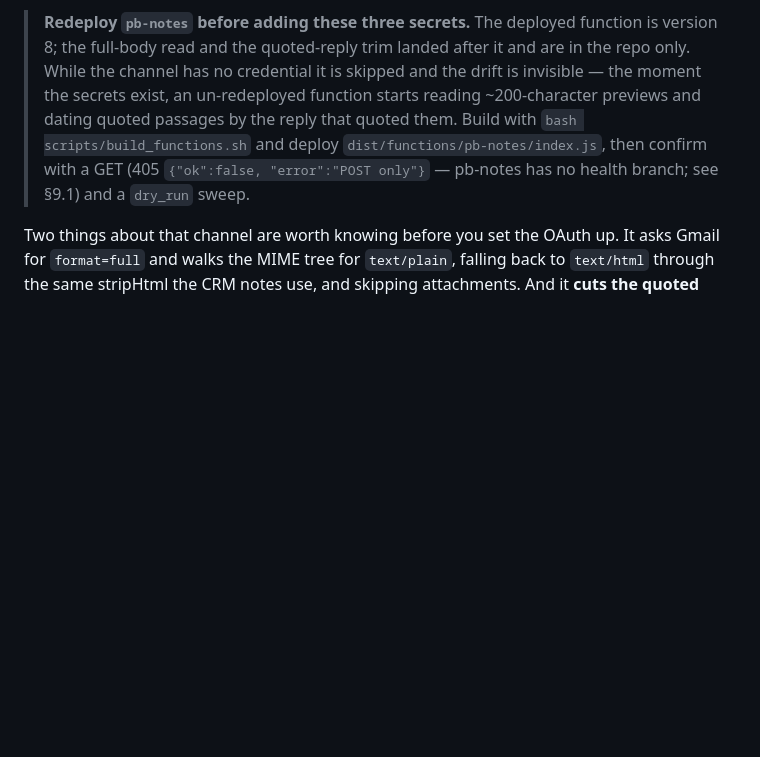
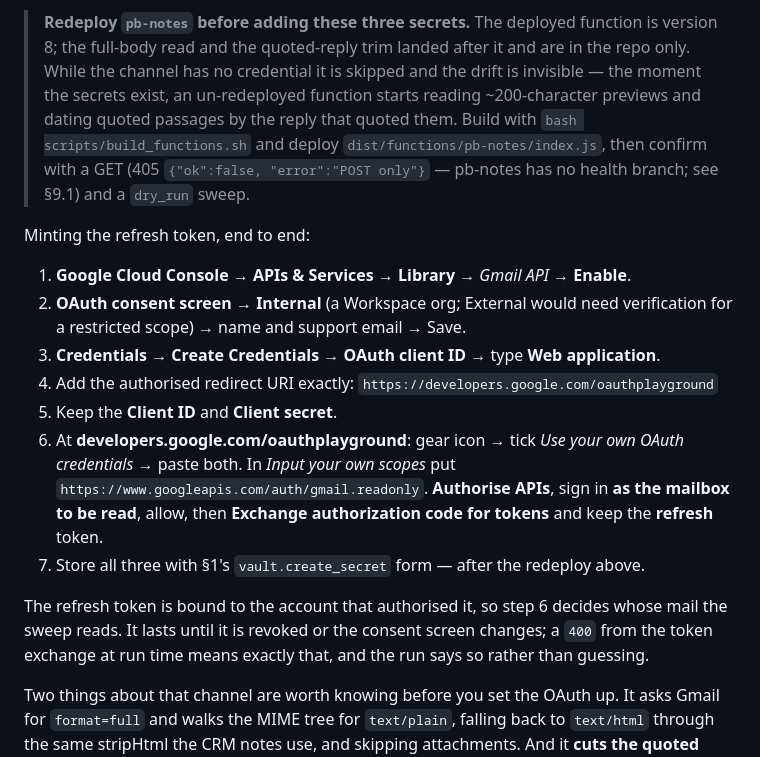
Before and after one commit to briangerstner23/prospect-grading, a Markdown page: docs/RUNBOOK.md, the part around the change. Rendered like a GitHub page; blank space fills up the shorter version.

Commit message:
RUNBOOK §17: the Gmail OAuth setup, end to end
The section named the scope and the redeploy prerequisite but not how to
get a refresh token, which is the part that takes twenty minutes and has
two places to get it wrong: Internal rather than External on the consent
screen, and signing in as the mailbox to be read rather than as whoever
happens to be logged in. The token is bound to that account, so that one
click decides whose mail the sweep reads.

Co-Authored-By: Claude Opus 5 <noreply@anthropic.com>
Claude-Session: https://claude.ai/code/session_01Y1pBvYeCGg6DTagA5HxKnu

```diff
--- a/docs/RUNBOOK.md
+++ b/docs/RUNBOOK.md
@@ -654,6 +654,25 @@ enough, because it withholds the body and the sweep reads the message, not the h
 > and deploy `dist/functions/pb-notes/index.js`, then confirm with a GET (405 `{"ok":false,
 > "error":"POST only"}` — pb-notes has no health branch; see §9.1) and a `dry_run` sweep.
 
+Minting the refresh token, end to end:
+
+1. **Google Cloud Console → APIs & Services → Library** → *Gmail API* → **Enable**.
+2. **OAuth consent screen** → **Internal** (a Workspace org; External would need verification
+   for a restricted scope) → name and support email → Save.
+3. **Credentials → Create Credentials → OAuth client ID** → type **Web application**.
+4. Add the authorised redirect URI exactly: `https://developers.google.com/oauthplayground`
+5. Keep the **Client ID** and **Client secret**.
+6. At **developers.google.com/oauthplayground**: gear icon → tick *Use your own OAuth
+   credentials* → paste both. In *Input your own scopes* put
+   `https://www.googleapis.com/auth/gmail.readonly`. **Authorise APIs**, sign in **as the mailbox
+   to be read**, allow, then **Exchange authorization code for tokens** and keep the
+   **refresh** token.
+7. Store all three with §1's `vault.create_secret` form — after the redeploy above.
+
+The refresh token is bound to the account that authorised it, so step 6 decides whose mail the
+sweep reads. It lasts until it is revoked or the consent screen changes; a `400` from the token
+exchange at run time means exactly that, and the run says so rather than guessing.
+
 Two things about that channel are worth knowing before you set the OAuth up. It asks Gmail for
 `format=full` and walks the MIME tree for `text/plain`, falling back to `text/html` through the
 same stripHtml the CRM notes use, and skipping attachments. And it **cuts the quoted history off
```
